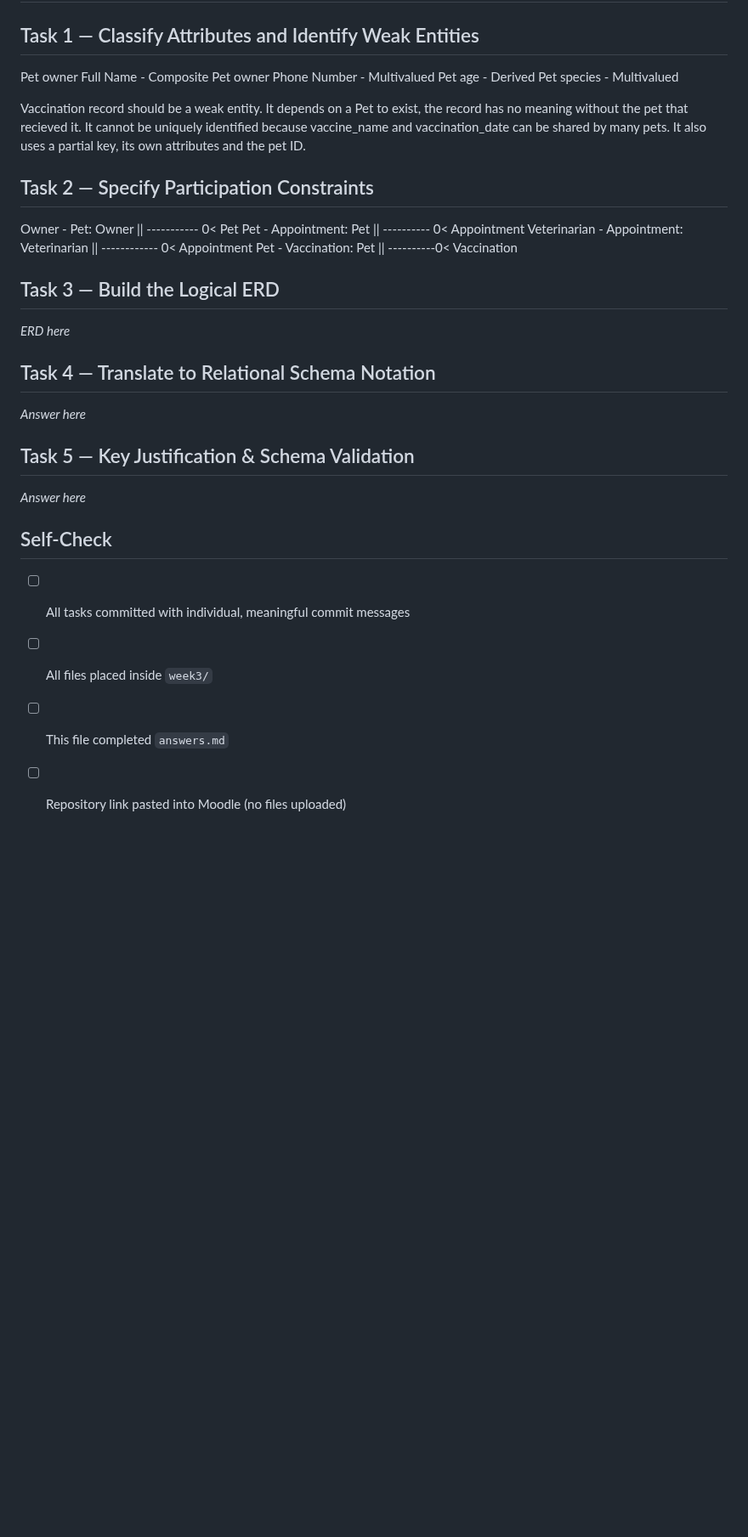
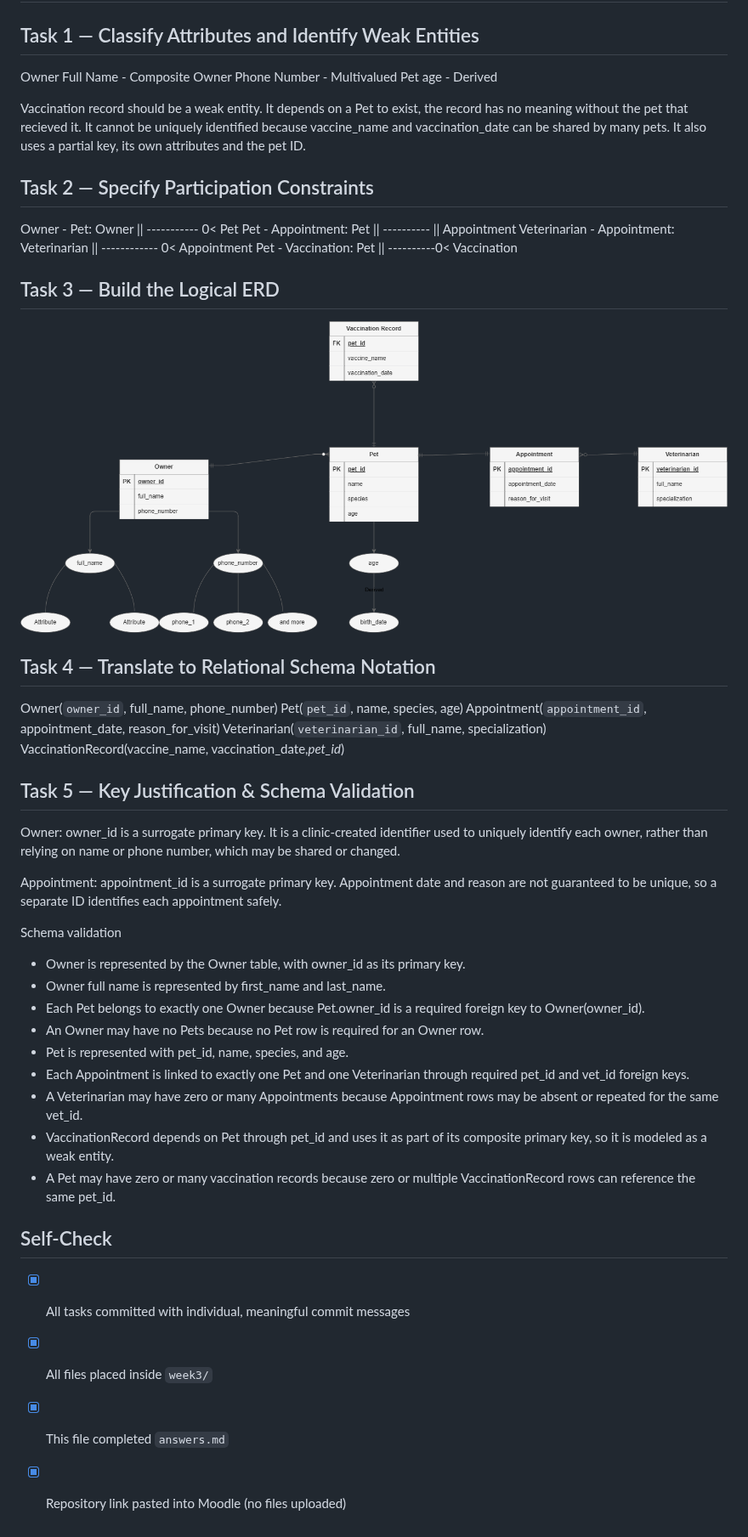
Before and after one commit to arcticWulf123/infoman1, a Markdown page: week3/answers.md, the part around the change. Shown at 85% size. Rendered like a GitHub page; pictures changed too: week3/erd_diagram.png (added); blank space fills up the shorter version.

Commit message:
lab week 3 completed

```diff
--- a/week3/answers.md
+++ b/week3/answers.md
@@ -1,36 +1,62 @@
 # INFOMAN1 — Week 3 Lab Answers
 
 ## Task 1 — Classify Attributes and Identify Weak Entities
-Pet owner Full Name - Composite
-Pet owner Phone Number - Multivalued
+
+Owner Full Name - Composite
+Owner Phone Number - Multivalued
 Pet age - Derived
-Pet species - Multivalued
-
 
 Vaccination record should be a weak entity. It depends on a Pet to exist, the record has no meaning without the pet that recieved it. It cannot be uniquely identified because vaccine_name and vaccination_date can be shared by many pets. It also uses a partial key, its own attributes and the pet ID.
 
+## Task 2 — Specify Participation Constraints
 
-
-## Task 2 — Specify Participation Constraints
 Owner - Pet: Owner || ----------- 0< Pet
-Pet - Appointment: Pet || ---------- 0< Appointment
+Pet - Appointment: Pet || ---------- || Appointment
 Veterinarian - Appointment: Veterinarian || ------------ 0< Appointment
 Pet - Vaccination: Pet || ----------0< Vaccination
 
+## Task 3 — Build the Logical ERD
 
-## Task 3 — Build the Logical ERD
-_ERD here_
+![Conceptual ERD](erd_diagram.png)
 
 ## Task 4 — Translate to Relational Schema Notation
-_Answer here_
 
+Owner(`owner_id`, full_name, phone_number)
+Pet(`pet_id`, name, species, age)
+Appointment(`appointment_id`, appointment_date, reason_for_visit)
+Veterinarian(`veterinarian_id`, full_name, specialization)
+VaccinationRecord(vaccine_name, vaccination_date,*pet_id*)
 
 ## Task 5 — Key Justification & Schema Validation
-_Answer here_
+
+Owner: owner_id is a surrogate primary key. It is a clinic-created identifier
+used to uniquely identify each owner, rather than relying on name or phone
+number, which may be shared or changed.
+
+Appointment: appointment_id is a surrogate primary key. Appointment date and
+reason are not guaranteed to be unique, so a separate ID identifies each
+appointment safely.
+
+Schema validation
+
+- Owner is represented by the Owner table, with owner_id as its primary key.
+- Owner full name is represented by first_name and last_name.
+- Each Pet belongs to exactly one Owner because Pet.owner_id is a required
+  foreign key to Owner(owner_id).
+- An Owner may have no Pets because no Pet row is required for an Owner row.
+- Pet is represented with pet_id, name, species, and age.
+- Each Appointment is linked to exactly one Pet and one Veterinarian through
+  required pet_id and vet_id foreign keys.
+- A Veterinarian may have zero or many Appointments because Appointment rows
+  may be absent or repeated for the same vet_id.
+- VaccinationRecord depends on Pet through pet_id and uses it as part of its
+  composite primary key, so it is modeled as a weak entity.
+- A Pet may have zero or many vaccination records because zero or multiple
+  VaccinationRecord rows can reference the same pet_id.
 
 ## Self-Check
 
-- [ ] All tasks committed with individual, meaningful commit messages
-- [ ] All files placed inside `week3/`
-- [ ] This file completed `answers.md`
-- [ ] Repository link pasted into Moodle (no files uploaded)
+- [x] All tasks committed with individual, meaningful commit messages
+- [x] All files placed inside `week3/`
+- [x] This file completed `answers.md`
+- [x] Repository link pasted into Moodle (no files uploaded)
```
Also changed, not shown: week3/case.md (deleted, +0 -34 lines).
